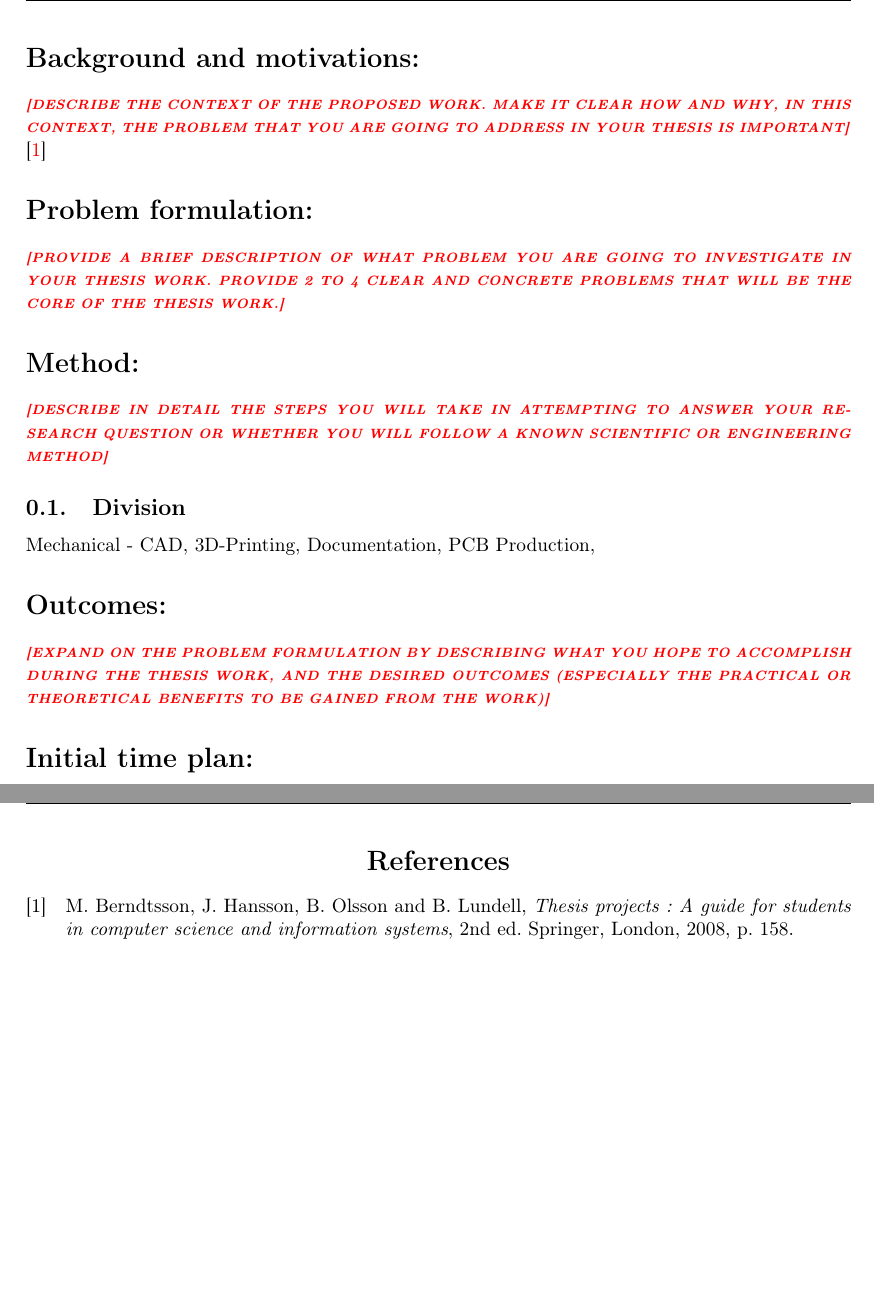
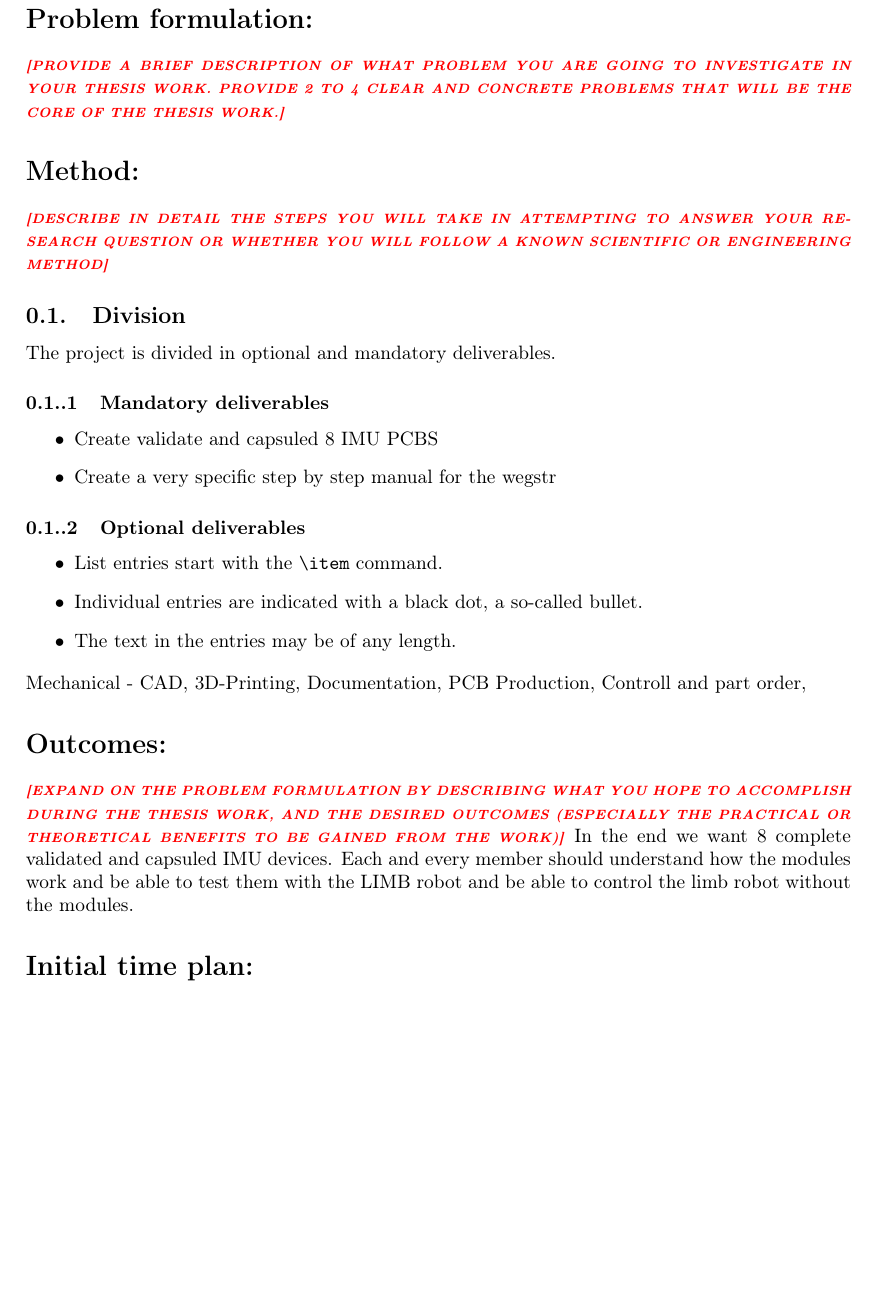
Before and after one commit to TheMechanicalWitch/Electronics-Project-Docs, a LaTeX thesis (proposal/main.tex, which reads proposal/sections/proposal.tex): two parts of pages 2 and 3 of 3 before the commit and part of page 2 of 3 after it, the two joined at a grey line, cut at the place of the change, the shorter picture padded with empty space. Compiled offline with pdfLaTeX.

Commit message:
Fyllde upp lite i metod

```diff
--- a/proposal/sections/proposal.tex
+++ b/proposal/sections/proposal.tex
@@ -1,5 +1,5 @@
-\section*{Background and motivations:}
-\alert{[Describe the context of the proposed work. Make it clear how and why, in this context, the problem that you are going to address in your thesis is important]} \cite{Berndtsson607210}
+%%\section*{Background and motivations:}
+%%\alert{[Describe the context of the proposed work. Make it clear how and why, in this context, the problem that you are going to address in your thesis is important]} \cite{Berndtsson607210}
 
 
 \section*{Problem formulation:}
@@ -9,10 +9,23 @@
 \section*{Method:}
 \alert{[Describe in detail the steps you will take in attempting to answer your research question or whether you will follow a known scientific or engineering method]}
 \subsection{Division}
-Mechanical - CAD, 3D-Printing, Documentation, PCB Production,
+The project is divided in optional and mandatory deliverables.
+\subsubsection[short]{Mandatory deliverables}
+\begin{itemize}
+  \item Create validate and capsuled 8 IMU PCBS
+  \item  Create a very specific step by step manual for the wegstr
+\end{itemize}
+\subsubsection[short]{Optional deliverables}
+\begin{itemize}
+  \item List entries start with the \verb|\item| command.
+  \item Individual entries are indicated with a black dot, a so-called bullet.
+  \item The text in the entries may be of any length.
+\end{itemize}
+Mechanical - CAD, 3D-Printing, Documentation, PCB Production, Controll and part order,
+
 \section*{Outcomes:}
 \alert{[Expand on the problem formulation by describing what you hope to accomplish during the thesis work, and the desired outcomes (especially the practical or theoretical benefits to be gained from the work)]}
-
+In the end we want 8 complete validated and capsuled IMU devices. Each and every member should understand how the modules work and be able to test them with the LIMB robot and be able to control the limb robot without the modules.
 \section*{Initial time plan:}
 \alert{[Describe the activities that must be performed during the work, in which order and how long to you plan to have them. It is not enough to copy-paste the important dates for the course.]}
 
```
Also changed, not shown: proposal/main.bbl (added), proposal/main.pdf, 7 other files.
